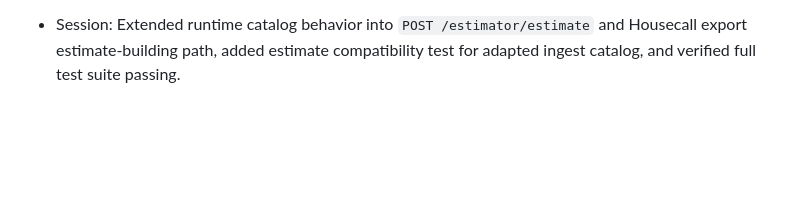
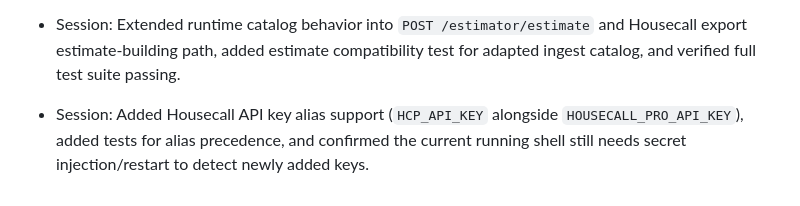
Before and after one commit to blake7ferrin/cursor-agent-env, a Markdown page: memory/2026-02-25.md, the part around the change. Drawn GitHub-style; blank space fills up the shorter version.

Commit message:
Document Housecall API key alias behavior
Co-authored-by: blake7ferrin <blake7ferrin@users.noreply.github.com>

```diff
--- a/memory/2026-02-25.md
+++ b/memory/2026-02-25.md
@@ -23,3 +23,4 @@
 - Session: Enhanced ingest pipeline with XLSX parsing + source profiles (`preferred`, `canonical_csv_only`) and verified preferred profile using Day & Night Google Sheet plus AC Pro canonical CSVs (258 valid, 0 errors; PDFs logged as manual references).
 - Session: Wired `POST /estimator/changeout-plan` to auto-consume the preferred ingested catalog at runtime (with optional ingest refresh + catalog merge metadata), added adapter tests, and upgraded edge-case risk adders to resolve against catalog items before manual fallback.
 - Session: Extended runtime catalog behavior into `POST /estimator/estimate` and Housecall export estimate-building path, added estimate compatibility test for adapted ingest catalog, and verified full test suite passing.
+- Session: Added Housecall API key alias support (`HCP_API_KEY` alongside `HOUSECALL_PRO_API_KEY`), added tests for alias precedence, and confirmed the current running shell still needs secret injection/restart to detect newly added keys.
```
Also changed, not shown: MEMORY.md (+1 -0 lines).
